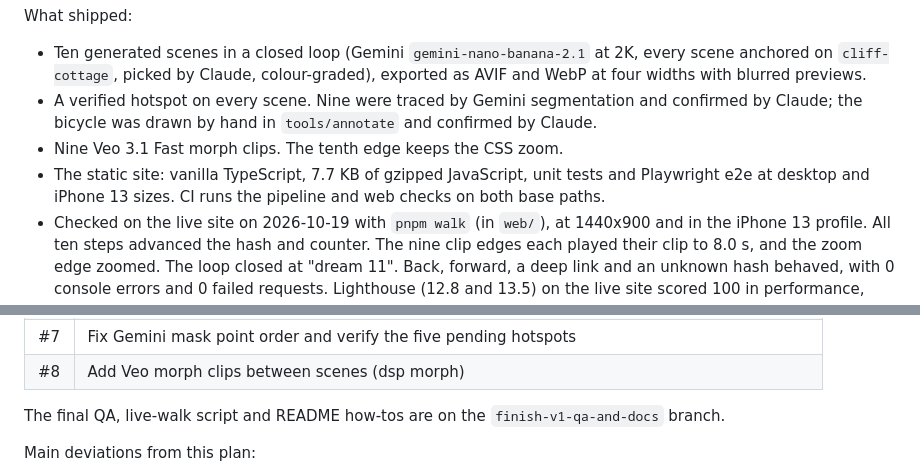
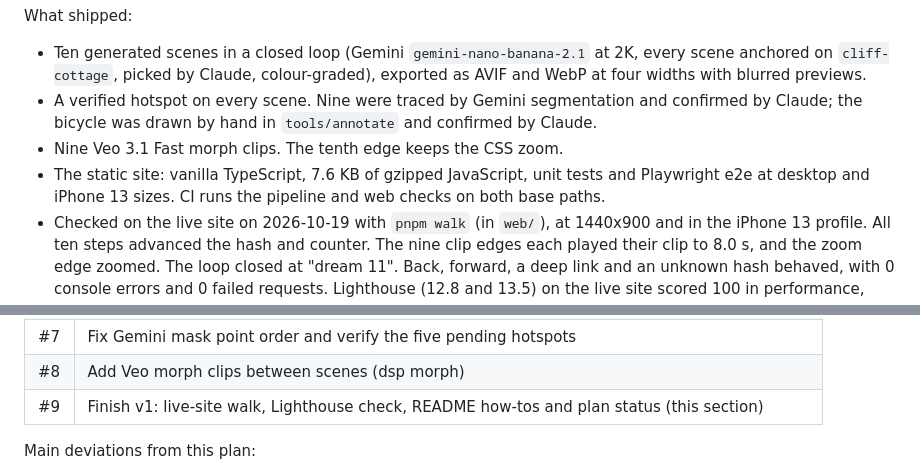
Before and after one commit to thiagorobert/dreamscapes, a Markdown page: docs/plans/2026-10-19-dreamscapes-v1-plan.md, 2 parts joined by grey strips. GitHub-like rendering.

Commit message:
Fix the bundle size and name this PR in the plan's status section
The build prints 7.6 KB of gzipped JavaScript, not 7.7. The note that the final QA
work "is on the branch" would go stale on merge, so the PR table now lists #9.

Co-Authored-By: Claude Opus 5.5 <noreply@anthropic.com>

```diff
--- a/docs/plans/2026-10-19-dreamscapes-v1-plan.md
+++ b/docs/plans/2026-10-19-dreamscapes-v1-plan.md
@@ -14,7 +14,7 @@ What shipped:
 - Ten generated scenes in a closed loop (Gemini `gemini-nano-banana-2.1` at 2K, every scene anchored on `cliff-cottage`, picked by Claude, colour-graded), exported as AVIF and WebP at four widths with blurred previews.
 - A verified hotspot on every scene. Nine were traced by Gemini segmentation and confirmed by Claude; the bicycle was drawn by hand in `tools/annotate` and confirmed by Claude.
 - Nine Veo 3.1 Fast morph clips. The tenth edge keeps the CSS zoom.
-- The static site: vanilla TypeScript, 7.7 KB of gzipped JavaScript, unit tests and Playwright e2e at desktop and iPhone 13 sizes. CI runs the pipeline and web checks on both base paths.
+- The static site: vanilla TypeScript, 7.6 KB of gzipped JavaScript, unit tests and Playwright e2e at desktop and iPhone 13 sizes. CI runs the pipeline and web checks on both base paths.
 - Checked on the live site on 2026-10-19 with `pnpm walk` (in `web/`), at 1440x900 and in the iPhone 13 profile. All ten steps advanced the hash and counter. The nine clip edges each played their clip to 8.0 s, and the zoom edge zoomed. The loop closed at "dream 11". Back, forward, a deep link and an unknown hash behaved, with 0 console errors and 0 failed requests. Lighthouse (12.8 and 13.5) on the live site scored 100 in performance, accessibility, best practices and SEO, on both the desktop and mobile presets. The only sizeable flag is cache lifetime: GitHub Pages serves everything with `max-age=600`, which cannot be changed there.
 
 Merged pull requests (all in `thiagorobert/dreamscapes`):
@@ -29,8 +29,7 @@ Merged pull requests (all in `thiagorobert/dreamscapes`):
 | #6 | Produce the ten real scenes |
 | #7 | Fix Gemini mask point order and verify the five pending hotspots |
 | #8 | Add Veo morph clips between scenes (dsp morph) |
-
-The final QA, live-walk script and README how-tos are on the `finish-v1-qa-and-docs` branch.
+| #9 | Finish v1: live-site walk, Lighthouse check, README how-tos and plan status (this section) |
 
 Main deviations from this plan:
 - **Gemini's Interactions API instead of `generate_content`**, for both image generation (#5) and segmentation (#4), because that is the shape the current Gemini docs describe. Segmentation uses `gemini-3.8-flash`.
```
